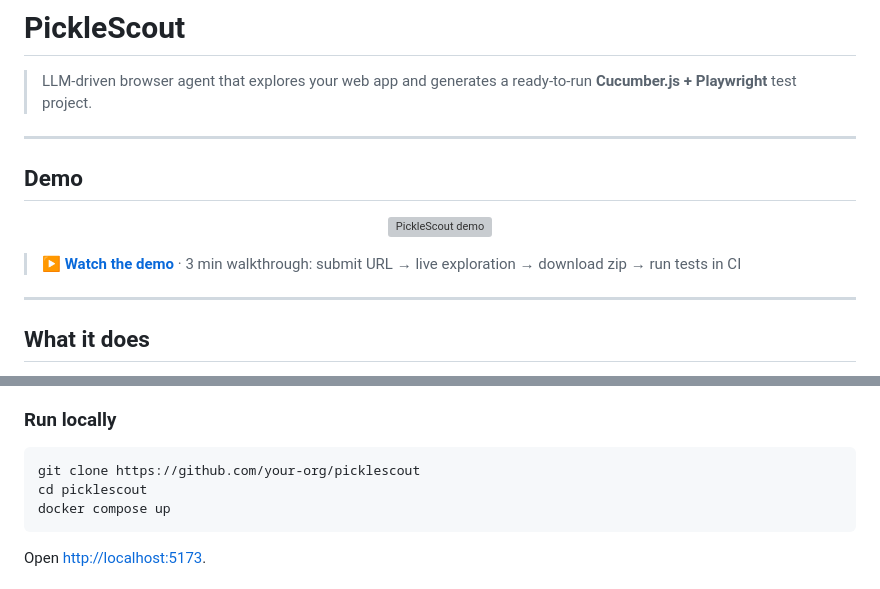
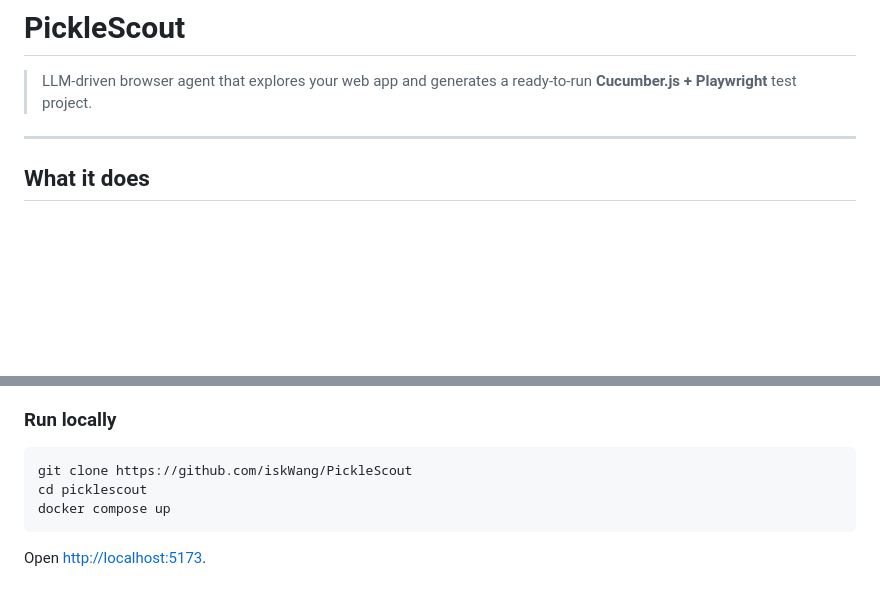
Before and after one commit to iskWang/PickleScout, a Markdown page: README.md, 2 parts joined by grey strips. Rendered like a GitHub page; blank space fills up the shorter version; grey boxes are pictures that could not be loaded.

Commit message:
docs: fix Mermaid syntax error, remove Demo section, update git URL

````diff
--- a/README.md
+++ b/README.md
@@ -1,19 +1,6 @@
 # PickleScout
 
 > LLM-driven browser agent that explores your web app and generates a ready-to-run **Cucumber.js + Playwright** test project.
-
----
-
-## Demo
-
-<!-- Demo video placeholder — replace src with the final embed URL -->
-<p align="center">
-  <a href="https://youtu.be/PLACEHOLDER">
-    <img src="docs/demo-thumbnail.png" alt="PickleScout demo" width="720" />
-  </a>
-</p>
-
-> **[▶ Watch the demo](https://youtu.be/PLACEHOLDER)** · 3 min walkthrough: submit URL → live exploration → download zip → run tests in CI
 
 ---
 
@@ -280,7 +267,7 @@ generated-tests/
 ### Run locally
 
 ```bash
-git clone https://github.com/your-org/picklescout
+git clone https://github.com/iskWang/PickleScout
 cd picklescout
 docker compose up
 ```
````
Also changed, not shown: other parts of README.md (+1 -1 lines).
